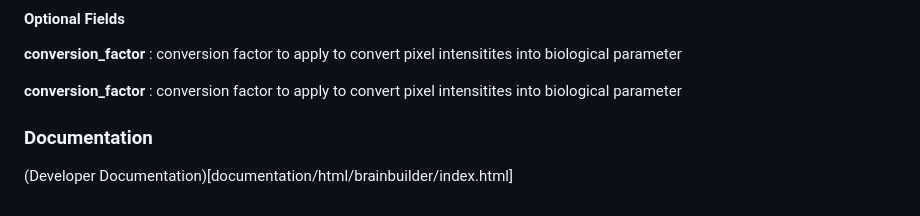
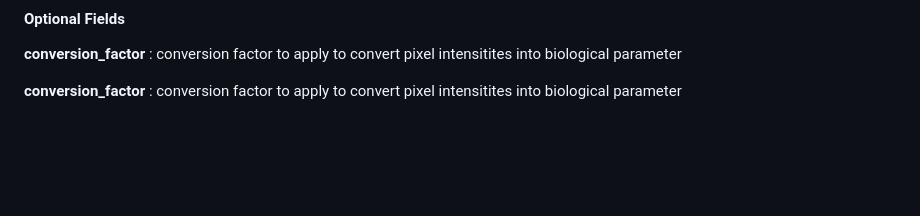
Before and after one commit to tfunck/brainbuilder, a Markdown page: README.md, the part around the change printed below. GitHub-like rendering; blank space fills up the shorter version.

```diff
--- a/README.md
+++ b/README.md
@@ -100,8 +101,3 @@ This .csv contains information specific to each image file that will be used in
 **conversion_factor** : conversion factor to apply to convert pixel intensitites into biological parameter
 
 **conversion_factor** : conversion factor to apply to convert pixel intensitites into biological parameter
-
-
-### Documentation
-
-(Developer Documentation)[documentation/html/brainbuilder/index.html]
```
Also changed, not shown: other parts of README.md (+1 -0 lines).
